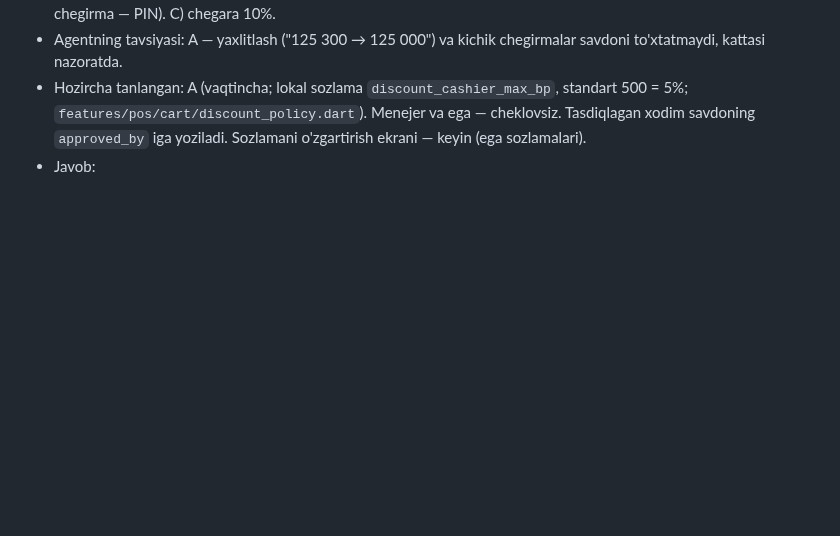
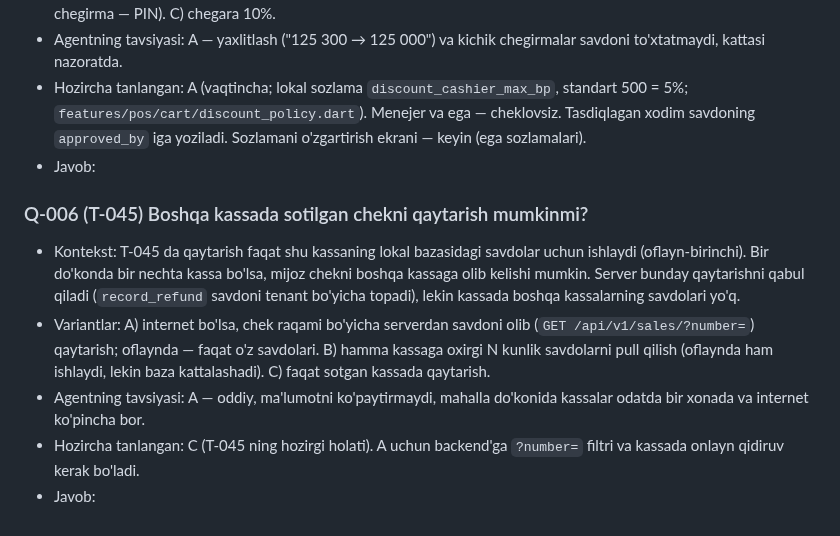
Before and after one commit to Arabjonoff/POS, a Markdown page: docs/QUESTIONS.md, the part around the change. Drawn GitHub-style; blank space fills up the shorter version.

```diff
--- a/docs/QUESTIONS.md
+++ b/docs/QUESTIONS.md
@@ -49,3 +49,10 @@ Format:
 - Agentning tavsiyasi: A — yaxlitlash ("125 300 → 125 000") va kichik chegirmalar savdoni to'xtatmaydi, kattasi nazoratda.
 - Hozircha tanlangan: A (vaqtincha; lokal sozlama `discount_cashier_max_bp`, standart 500 = 5%; `features/pos/cart/discount_policy.dart`). Menejer va ega — cheklovsiz. Tasdiqlagan xodim savdoning `approved_by` iga yoziladi. Sozlamani o'zgartirish ekrani — keyin (ega sozlamalari).
 - Javob:
+
+### Q-006 (T-045) Boshqa kassada sotilgan chekni qaytarish mumkinmi?
+- Kontekst: T-045 da qaytarish faqat shu kassaning lokal bazasidagi savdolar uchun ishlaydi (oflayn-birinchi). Bir do'konda bir nechta kassa bo'lsa, mijoz chekni boshqa kassaga olib kelishi mumkin. Server bunday qaytarishni qabul qiladi (`record_refund` savdoni tenant bo'yicha topadi), lekin kassada boshqa kassalarning savdolari yo'q.
+- Variantlar: A) internet bo'lsa, chek raqami bo'yicha serverdan savdoni olib (`GET /api/v1/sales/?number=`) qaytarish; oflaynda — faqat o'z savdolari. B) hamma kassaga oxirgi N kunlik savdolarni pull qilish (oflaynda ham ishlaydi, lekin baza kattalashadi). C) faqat sotgan kassada qaytarish.
+- Agentning tavsiyasi: A — oddiy, ma'lumotni ko'paytirmaydi, mahalla do'konida kassalar odatda bir xonada va internet ko'pincha bor.
+- Hozircha tanlangan: C (T-045 ning hozirgi holati). A uchun backend'ga `?number=` filtri va kassada onlayn qidiruv kerak bo'ladi.
+- Javob:
```
Also changed, not shown: docs/specs/pos-screen.md (+9 -0 lines).
